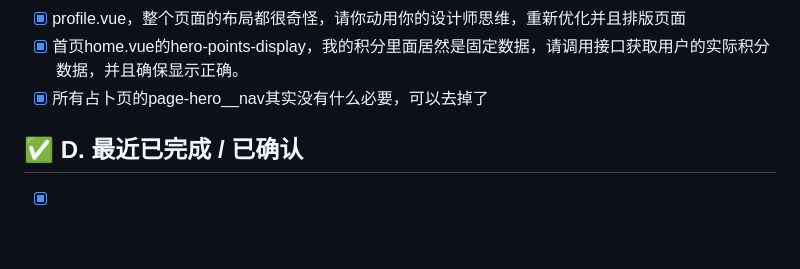
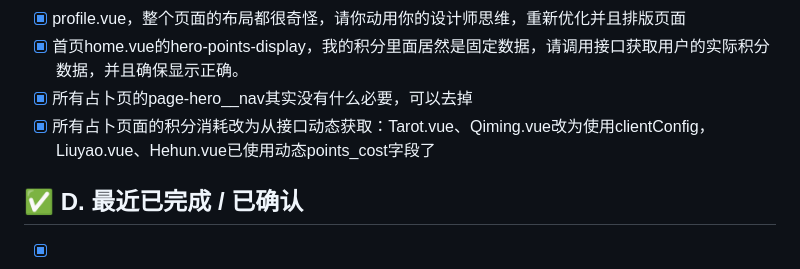
Before and after one commit to mhacbq/taichu, a Markdown page: TODO.md, the part around the change. Drawn GitHub-style; blank space fills up the shorter version.

Commit message:
更新：标记积分动态配置任务完成
- Tarot.vue改为使用clientConfig动态获取积分消耗
- Qiming.vue改为使用clientConfig动态获取积分消耗
- Liuyao.vue、Hehun.vue确认已使用动态points_cost字段
- 所有占卜页面的积分消耗现在都从后端配置获取

```diff
--- a/TODO.md
+++ b/TODO.md
@@ -33,7 +33,8 @@
 - [x] 首页顶部的user-actions，用户名字显示不出来
 - [x] profile.vue，整个页面的布局都很奇怪，请你动用你的设计师思维，重新优化并且排版页面
 - [x] 首页home.vue的hero-points-display，我的积分里面居然是固定数据，请调用接口获取用户的实际积分数据，并且确保显示正确。
-- [x] 所有占卜页的page-hero__nav其实没有什么必要，可以去掉了
+- [x] 所有占卜页的page-hero__nav其实没有什么必要，可以去掉
+- [x] 所有占卜页面的积分消耗改为从接口动态获取：Tarot.vue、Qiming.vue改为使用clientConfig，Liuyao.vue、Hehun.vue已使用动态points_cost字段了
 
 ## ✅ D. 最近已完成 / 已确认
 
```
